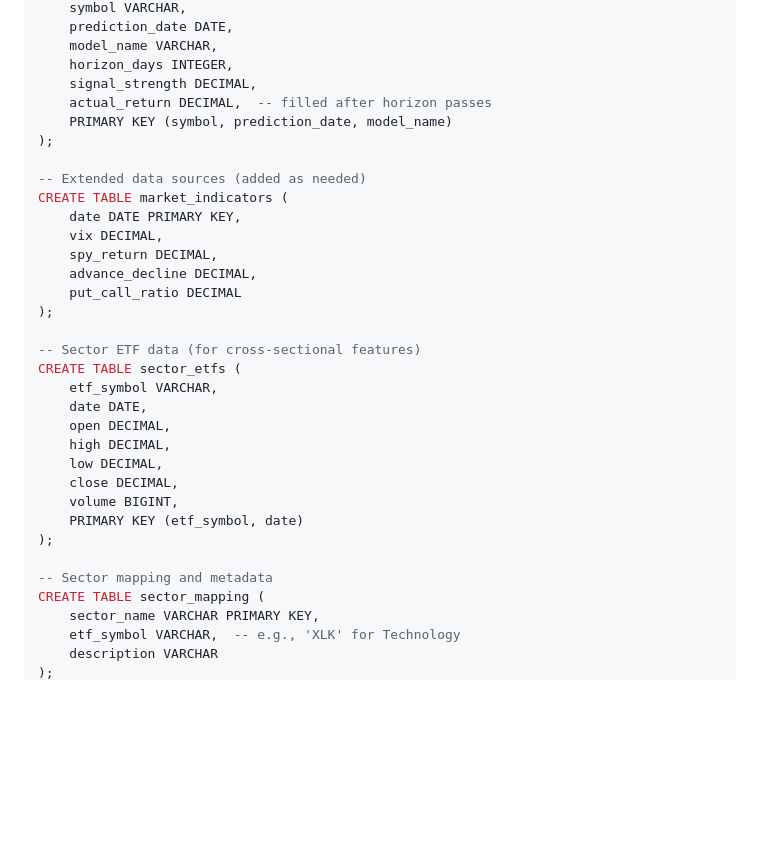
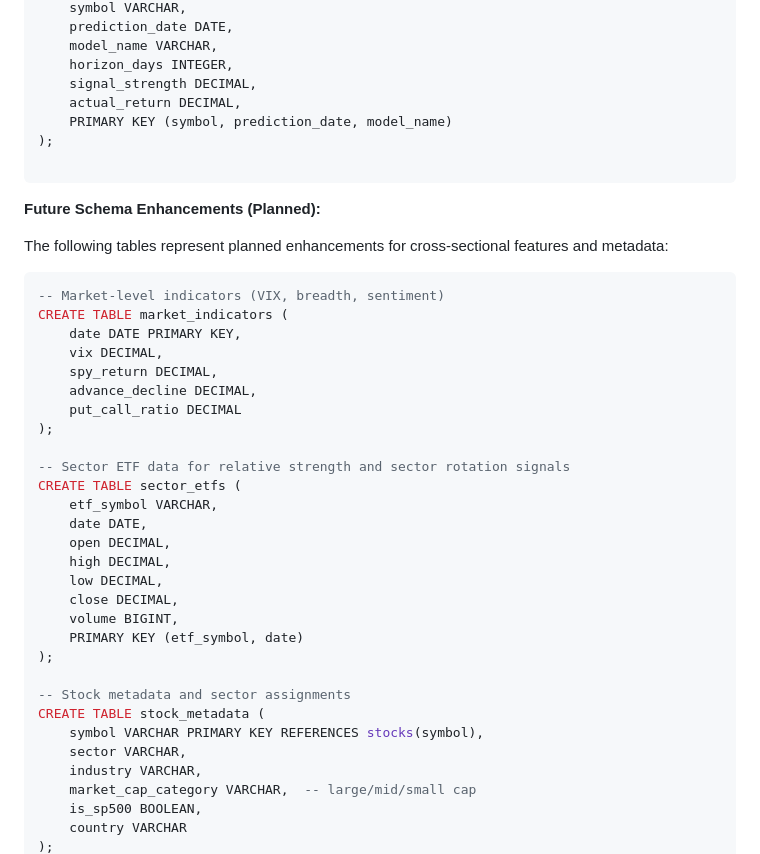
Before and after one commit to simonibsen/gefion, a Markdown page: HIGHLEVEL.md, the part around the change printed below. GitHub-like rendering; blank space fills up the shorter version.

````diff
--- a/HIGHLEVEL.md
+++ b/HIGHLEVEL.md
@@ -184,11 +222,18 @@ CREATE TABLE predictions (
     model_name VARCHAR,
     horizon_days INTEGER,
     signal_strength DECIMAL,
-    actual_return DECIMAL,  -- filled after horizon passes
+    actual_return DECIMAL,
     PRIMARY KEY (symbol, prediction_date, model_name)
 );
 
--- Extended data sources (added as needed)
+```
+
+**Future Schema Enhancements (Planned):**
+
+The following tables represent planned enhancements for cross-sectional features and metadata:
+
+```sql
+-- Market-level indicators (VIX, breadth, sentiment)
 CREATE TABLE market_indicators (
     date DATE PRIMARY KEY,
     vix DECIMAL,
@@ -197,7 +242,7 @@ CREATE TABLE market_indicators (
     put_call_ratio DECIMAL
 );
 
--- Sector ETF data (for cross-sectional features)
+-- Sector ETF data for relative strength and sector rotation signals
 CREATE TABLE sector_etfs (
     etf_symbol VARCHAR,
     date DATE,
@@ -209,9 +254,12 @@ CREATE TABLE sector_etfs (
     PRIMARY KEY (etf_symbol, date)
 );
 
--- Sector mapping and metadata
-CREATE TABLE sector_mapping (
-    sector_name VARCHAR PRIMARY KEY,
-    etf_symbol VARCHAR,  -- e.g., 'XLK' for Technology
-    description VARCHAR
+-- Stock metadata and sector assignments
+CREATE TABLE stock_metadata (
+    symbol VARCHAR PRIMARY KEY REFERENCES stocks(symbol),
+    sector VARCHAR,
+    industry VARCHAR,
+    market_cap_category VARCHAR,  -- large/mid/small cap
+    is_sp500 BOOLEAN,
+    country VARCHAR
 );
````
Also changed, not shown: other parts of HIGHLEVEL.md (+130 -254 lines).
